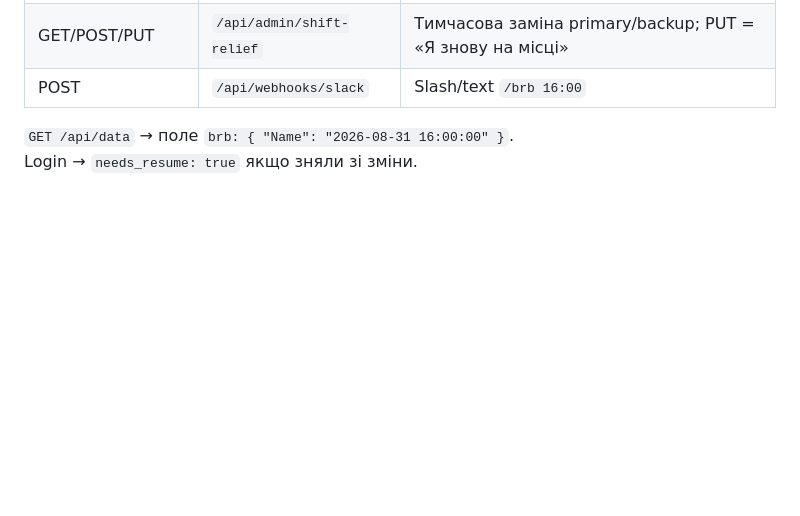
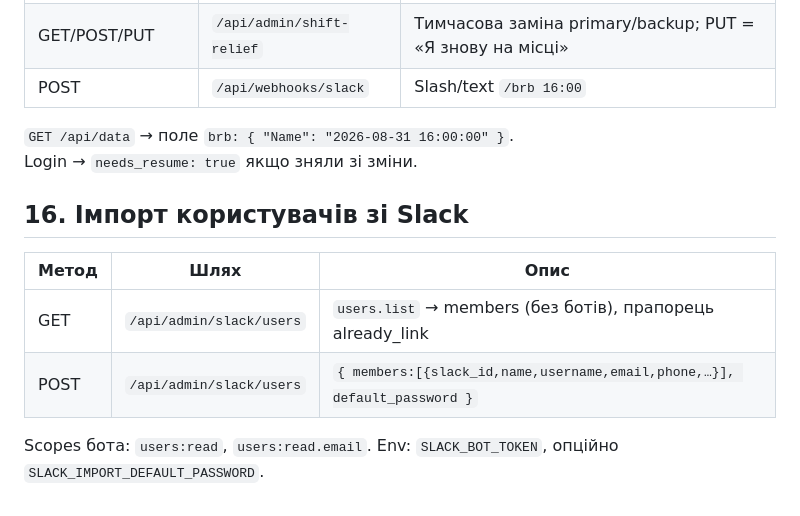
Before and after one commit to OCherep/oncall-system, a Markdown page: docs/API.md, the part around the change. GitHub-like rendering; blank space fills up the shorter version.

Commit message:
feat: import team members from Slack profiles

```diff
--- a/docs/API.md
+++ b/docs/API.md
@@ -466,3 +466,13 @@ Env `JIRA_STATUS_MAP` JSON, напр.:
 
 `GET /api/data` → поле `brb: { "Name": "2026-08-31 16:00:00" }`.
 Login → `needs_resume: true` якщо зняли зі зміни.
+
+
+## 16. Імпорт користувачів зі Slack
+
+| Метод | Шлях | Опис |
+|-------|------|------|
+| GET | `/api/admin/slack/users` | `users.list` → members (без ботів), прапорець already_link |
+| POST | `/api/admin/slack/users` | `{ members:[{slack_id,name,username,email,phone,…}], default_password }` |
+
+Scopes бота: `users:read`, `users:read.email`. Env: `SLACK_BOT_TOKEN`, опційно `SLACK_IMPORT_DEFAULT_PASSWORD`.
```
